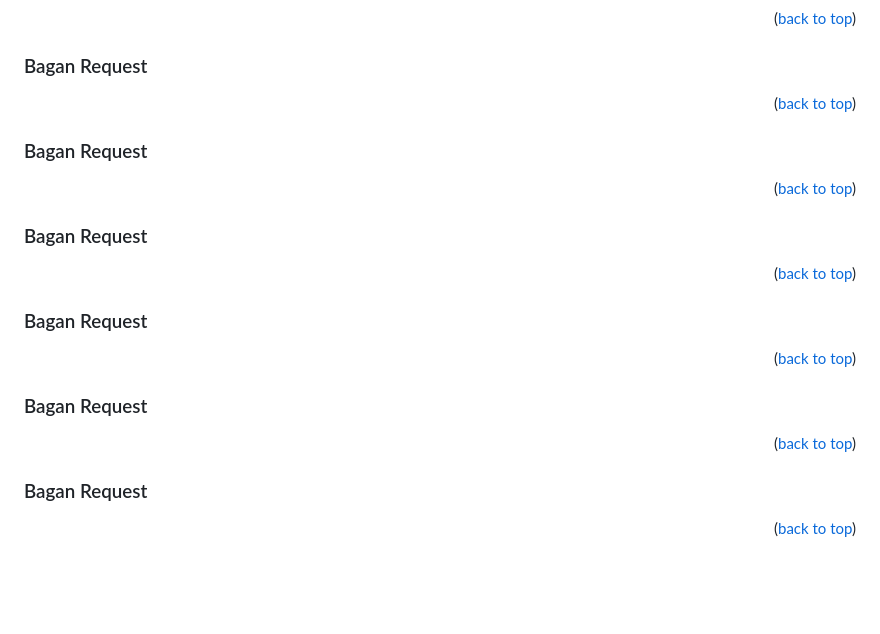
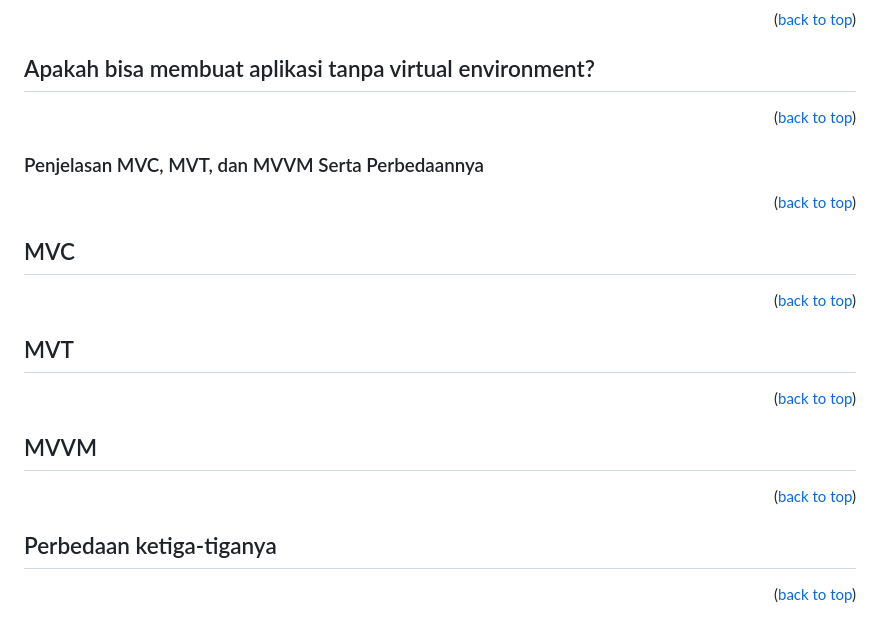
Before and after one commit to SamuelTanielM/pokemon-shop, a Markdown page: README.md, the part around one of its changes. GitHub-like rendering; blank space fills up the shorter version.

```diff
--- a/README.md
+++ b/README.md
@@ -271,25 +312,25 @@ description sebagai deskripsi item dengan tipe TextField.
 <p align="right">(<a href="#readme-top">back to top</a>)</p>
 
 <a name="tanpa-venv"></a>
-### Bagan Request
+## Apakah bisa membuat aplikasi tanpa virtual environment?
 <p align="right">(<a href="#readme-top">back to top</a>)</p>
 
 <a name="mvc-mvt-mvvm"></a>
-### Bagan Request
+### Penjelasan MVC, MVT, dan MVVM Serta Perbedaannya
 <p align="right">(<a href="#readme-top">back to top</a>)</p>
 
 <a name="mvc"></a>
-### Bagan Request
+## MVC
 <p align="right">(<a href="#readme-top">back to top</a>)</p>
 
 <a name="mvt"></a>
-### Bagan Request
+## MVT
 <p align="right">(<a href="#readme-top">back to top</a>)</p>
 
 <a name="mvvm"></a>
-### Bagan Request
+## MVVM
 <p align="right">(<a href="#readme-top">back to top</a>)</p>
 
 <a name="perbedaan"></a>
-### Bagan Request
+## Perbedaan ketiga-tiganya
 <p align="right">(<a href="#readme-top">back to top</a>)</p>
```
Also changed, not shown: other parts of README.md (+44 -3 lines).
